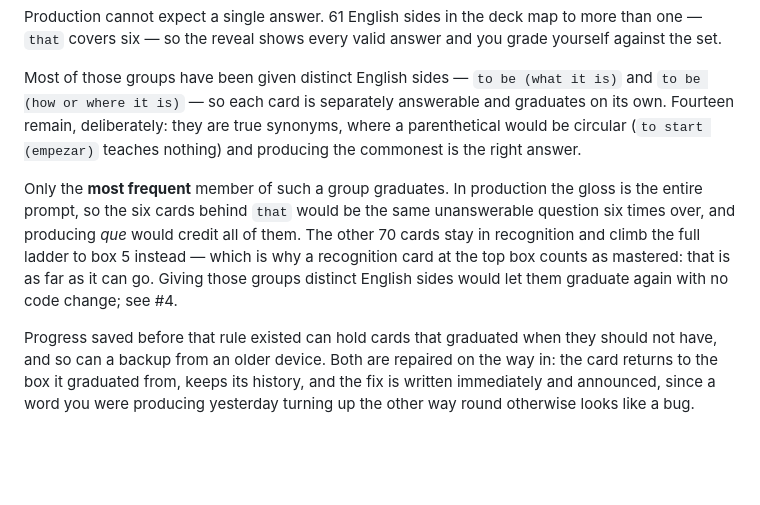
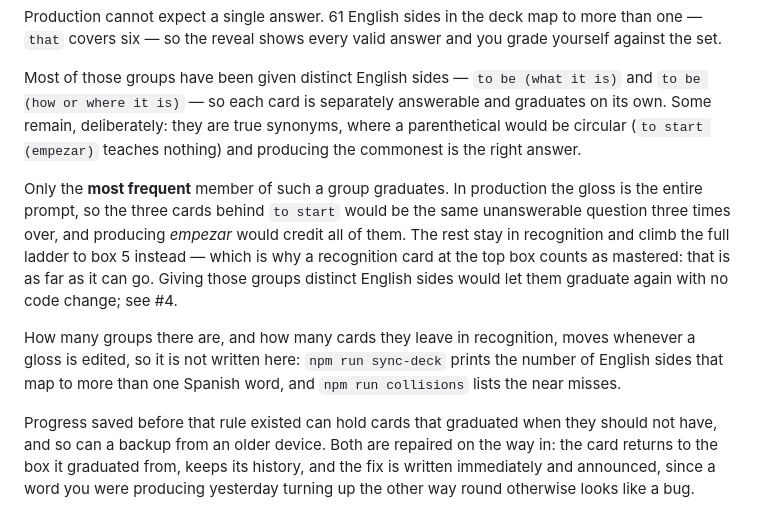
Before and after one commit to mcordova47/flashcards, a Markdown page: README.md, the part around the change. GitHub-like rendering; blank space fills up the shorter version.

Commit message:
Stop writing the synonym-group counts into the README
The README said "Fourteen remain" and "The other 70 cards", and gave the six
cards behind `that` as its example. Only the first was true, and only since
#123 moved it from thirteen. There are 14 groups holding 30 cards, so 16
stay in recognition, not 70; 70 was #4's own number, from when 61 groups held
131 cards. And no `that` group exists any more: the distinct-gloss work
split it, and the largest groups now have three cards (`to start`, `there`).

The counts are not fixed, so the prose should not state them. They moved by
one inside a single pull request. Written down, they go stale the next time a
gloss is edited, which is how these ones did.

What replaces them is a pointer to where the live number is printed: `npm run
sync-deck` says how many English sides map to more than one Spanish word, and
`npm run collisions` lists the near misses. The example is now `to start`,
which is a group today and is already cited two lines earlier.

Checked rather than assumed: the 14, 30 and 16 are from grouping
data/es-1000.csv on its English side, and the 14 matches what sync-deck
prints.

Co-Authored-By: Claude Sonnet 5.5 <noreply@anthropic.com>

```diff
--- a/README.md
+++ b/README.md
@@ -1255,17 +1255,22 @@ you grade yourself against the set.
 
 Most of those groups have been given distinct English sides — `to be (what it
 is)` and `to be (how or where it is)` — so each card is separately answerable
-and graduates on its own. Fourteen remain, deliberately: they are true synonyms,
+and graduates on its own. Some remain, deliberately: they are true synonyms,
 where a parenthetical would be circular (`to start (empezar)` teaches nothing)
 and producing the commonest is the right answer.
 
 Only the **most frequent** member of such a group graduates. In production the
-gloss is the entire prompt, so the six cards behind `that` would be the same
-unanswerable question six times over, and producing *que* would credit all of
-them. The other 70 cards stay in recognition and climb the full ladder to box 5
+gloss is the entire prompt, so the three cards behind `to start` would be the
+same unanswerable question three times over, and producing *empezar* would credit
+all of them. The rest stay in recognition and climb the full ladder to box 5
 instead — which is why a recognition card at the top box counts as mastered:
 that is as far as it can go. Giving those groups distinct English sides would
 let them graduate again with no code change; see #4.
+
+How many groups there are, and how many cards they leave in recognition, moves
+whenever a gloss is edited, so it is not written here: `npm run sync-deck` prints
+the number of English sides that map to more than one Spanish word, and
+`npm run collisions` lists the near misses.
 
 Progress saved before that rule existed can hold cards that graduated when they
 should not have, and so can a backup from an older device. Both are repaired on
```
